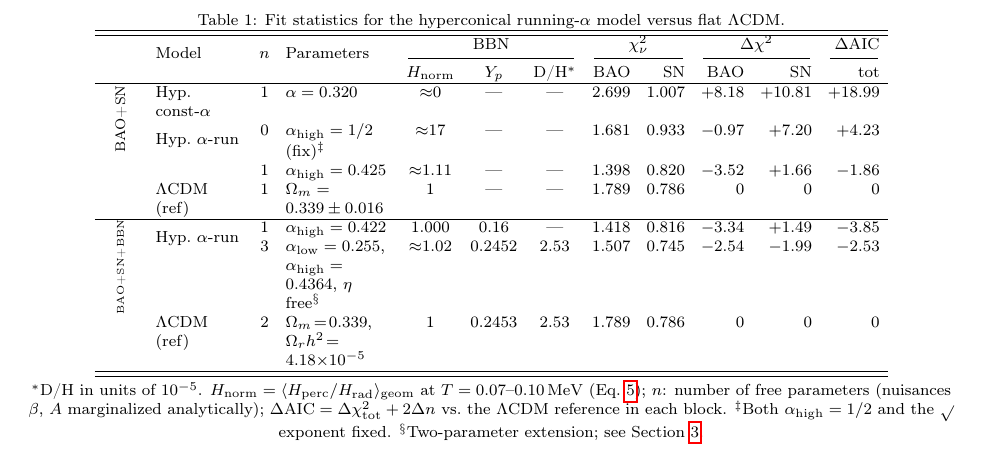
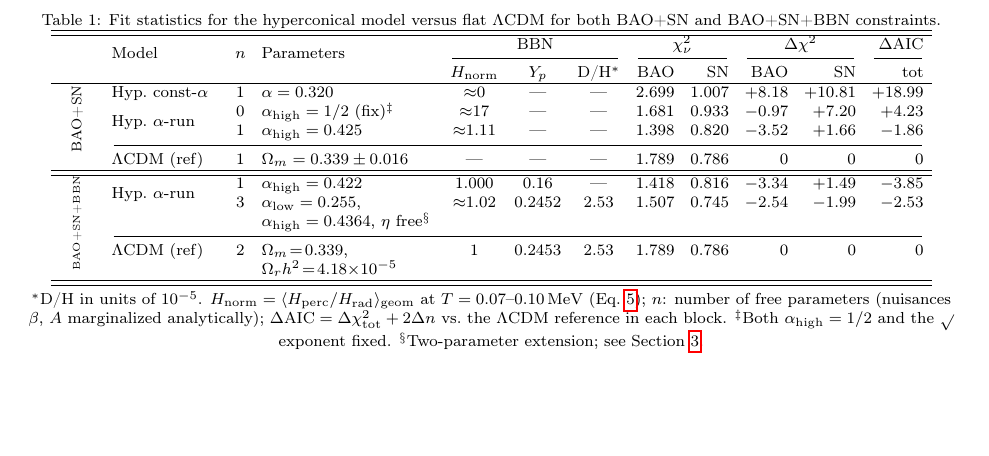
Before and after one commit to robertmonjo/bao_sn_bbn, a LaTeX paper (main.tex): part of page 5 of 6, cut so that both start at the same text, the shorter picture padded with empty space. Compiled offline with pdfLaTeX.

Commit message:
Update on Overleaf.

```diff
--- a/main.tex
+++ b/main.tex
@@ -126,9 +126,9 @@ A two-parameter extension that frees $\alpha_{\rm low}$ in addition to $\alpha_{
 \centering
 \footnotesize
 \setlength{\tabcolsep}{4pt}
-\caption{Fit statistics for the hyperconical running-$\alpha$ model versus flat $\Lambda$CDM.}
+\caption{Fit statistics for the hyperconical model versus flat $\Lambda$CDM for both BAO+SN and BAO+SN+BBN constraints.}
 \label{tab:joint}
-\begin{tabular}{>{\centering\arraybackslash}m{0.65cm} >{\raggedright\arraybackslash}p{1.55cm} c >{\raggedright\arraybackslash}p{1.85cm} c c c r r r r r}
+\begin{tabular}{>{\centering\arraybackslash}m{0.65cm} >{\raggedright\arraybackslash}p{1.9cm} c >{\raggedright\arraybackslash}p{3.05cm} c c c r r r r r}
 \hline\hline
 \multirow{2}{0.65cm}{} & \multirow{2}{*}{Model} & \multirow{2}{*}{$n$} & \multirow{2}{*}{Parameters} & \multicolumn{3}{c}{BBN} & \multicolumn{2}{c}{$\chi^2_\nu$} & \multicolumn{2}{c}{$\Delta\chi^2$} & $\Delta\mathrm{AIC}$ \\
 \cmidrule(lr){5-7}\cmidrule(lr){8-9}\cmidrule(lr){10-11}\cmidrule(lr){12-12}
@@ -137,12 +137,16 @@ A two-parameter extension that frees $\alpha_{\rm low}$ in addition to $\alpha_{
 \multirow{4}{0.65cm}{\centering\rotatebox{90}{\scriptsize BAO+SN}}
  & Hyp.\ const-$\alpha$ & 1 & $\alpha=0.320$ & ${\approx}0$ & --- & --- & 2.699 & 1.007 & $+8.18$ & $+10.81$ & $+18.99$ \\
  & \multirow{2}{1.55cm}{Hyp.\ $\alpha$-run} & 0 & $\alpha_{\rm high}=1/2$ (fix)${}^\ddagger$ & ${\approx}17$ & --- & --- & 1.681 & 0.933 & $-0.97$ & $+7.20$ & $+4.23$ \\
- & & 1 & $\alpha_{\rm high}=0.425$ & ${\approx}1.11$ & --- & --- & 1.398 & 0.820 & $-3.52$ & $+1.66$ & $-1.86$ \\
- & $\Lambda$CDM (ref) & 1 & $\Omega_m=0.339\pm0.016$ & 1 & --- & --- & 1.789 & 0.786 & 0 & 0 & 0 \\
+ & & 1 & $\alpha_{\rm high}=0.425$ & ${\approx}1.11$ & --- & --- & 1.398 & 0.820 & $-3.52$ & $+1.66$ & $-1.86$
+ \\
+ \cmidrule(lr){2-12}
+ & $\Lambda$CDM (ref) & 1 & $\Omega_m=0.339\pm0.016$ & --- & --- & --- & 1.789 & 0.786 & 0 & 0 & 0 \\
+\hline
 \hline
 \multirow{3}{0.65cm}{\centering\rotatebox{90}{\tiny BAO+SN+BBN}}
  & \multirow{2}{1.55cm}{Hyp.\ $\alpha$-run} & 1 & $\alpha_{\rm high}=0.422$ & 1.000 & 0.16 & --- & 1.418 & 0.816 & $-3.34$ & $+1.49$ & $-3.85$ \\
  & & 3 & $\alpha_{\rm low}=0.255$, $\alpha_{\rm high}=0.4364$, $\eta$ free${}^\S$ & ${\approx}1.02$ & 0.2452 & 2.53 & 1.507 & 0.745 & $-2.54$ & $-1.99$ & $-2.53$ \\
+ \cmidrule(lr){2-12}
  & $\Lambda$CDM (ref) & 2 & $\Omega_m\!=\!0.339$, $\Omega_r h^2\!=\!4.18{\times}10^{-5}$ & 1 & 0.2453 & 2.53 & 1.789 & 0.786 & 0 & 0 & 0 \\
 \hline\hline
 \end{tabular}
```
